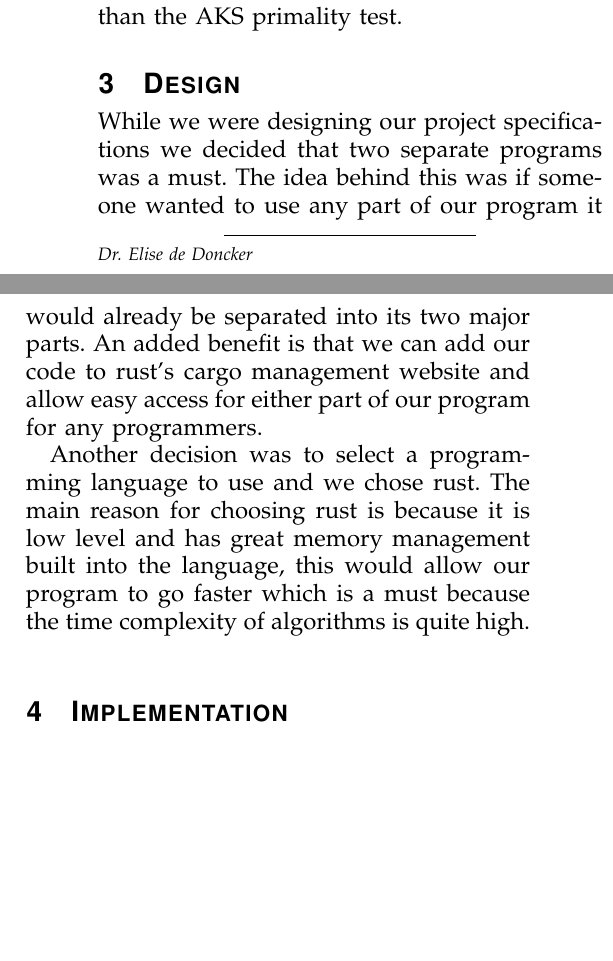
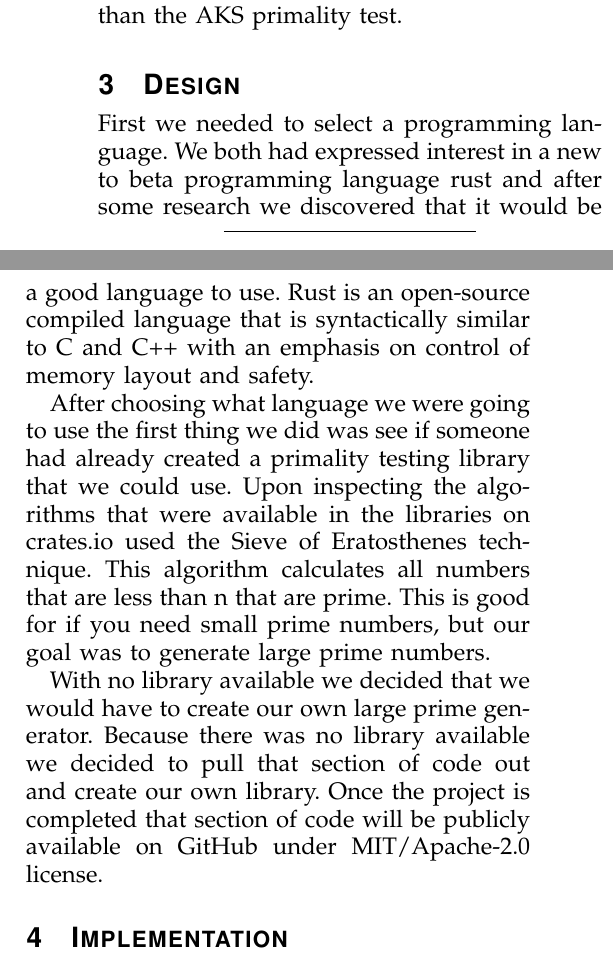
Before and after one commit to samdemorest/rsa_keygen, a LaTeX paper (documentation/Final Document/bare_adv.tex): two parts of the columns of page 1 of 2 before the commit and two parts of the columns of page 1 of 3 after it, joined at a grey line, cut so that both start at the same text, the shorter picture padded with empty space. The pictures show the PDF file documentation/Final Document/bare_adv.pdf that the author committed with the source.

Commit message:
Leaving my Desktop
Working on the final paper and have to go to work. Made some progress. I
think that we need to make a new screenshot of our program

```diff
--- a/documentation/Final Document/bare_adv.tex
+++ b/documentation/Final Document/bare_adv.tex
@@ -28,7 +28,7 @@ pdfkeywords={RSA, rust, key generation, large prime numbers}}%<^!CHANGE!
 % can use linebreaks \\ within to get better formatting as desired
 \title{RSA Cryptosystem Generation of Public and Private Keys in Rust}
 \author{~Dr.~Elise~de Doncker,~Jason~Pearson,~Sam~Demorest% <-this % stops a space
-\thanks{Dr. Elise de Doncker}}
+\thanks{}}
 
 % The paper headers
 \markboth{}%
@@ -62,10 +62,10 @@ At the start of our project we first researched what an RSA key is and how to ge
 \newline \indent We found two algorithms for finding if a number is prime or not. The first is the AKS Primality Test. This primality test is the best deterministic primality test known in terms of time complexity. This being said it is still very slow when compared to non deterministic primality testing algorithms. So we also looked at the Miller Rabin probabilistic primality tests to also test numbers which runs much faster than the AKS primality test.
 
 \section{Design}
-\indent While we were designing our project specifications we decided that two separate programs was a must. The idea behind this was if someone wanted to use any part of our program it would already be separated into its two major parts. An added benefit is that we can add our code to rust's cargo management website and allow easy access for either part of our program for any programmers.
+First we needed to select a programming language. We both had expressed interest in a new to beta programming language rust and after some research we discovered that it would be a good language to use. Rust is an open-source compiled language that is syntactically similar to C and C++ with an emphasis on control of memory layout and safety.
 \newline
-\indent Another decision was to select a programming language to use and we chose rust. The main reason for choosing rust is because it is low level and has great memory management built into the language, this would allow our program to go faster which is a must because the time complexity of algorithms is quite high.
-\newline \indent
+\indent After choosing what language we were going to use the first thing we did was see if someone had already created a primality testing library that we could use. Upon inspecting the algorithms that were available in the libraries on crates.io used the Sieve of Eratosthenes technique. This algorithm calculates all numbers that are less than n that are prime. This is good for if you need small prime numbers, but our goal was to generate large prime numbers. \newline \indent
+With no library available we decided that we would have to create our own large prime generator. Because there was no library available we decided to pull that section of code out and create our own library. Once the project is completed that section of code will be publicly available on GitHub under MIT/Apache-2.0 license.
 
 
 \section{Implementation}
```
Also changed, not shown: documentation/Final Document/Capture.PNG (added), documentation/Final Document/bare_adv.pdf, documentation/Final Document/bare_adv.tex (17 more changed lines), 3 other files.
